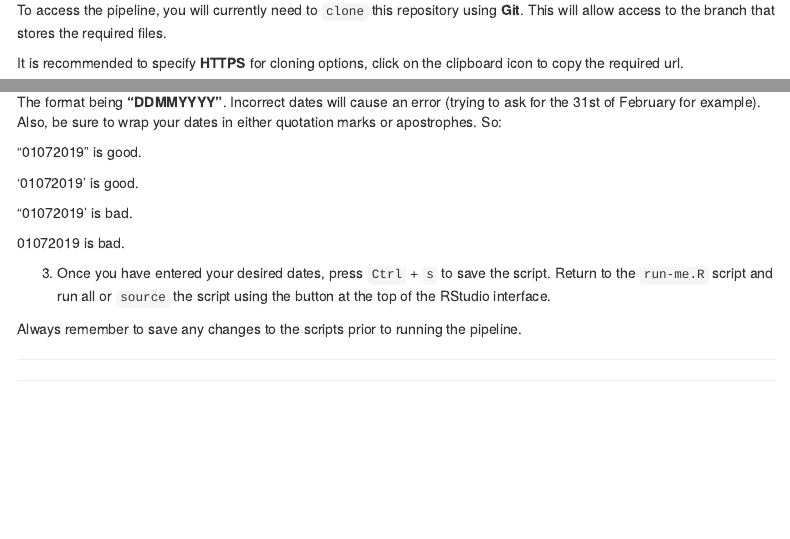
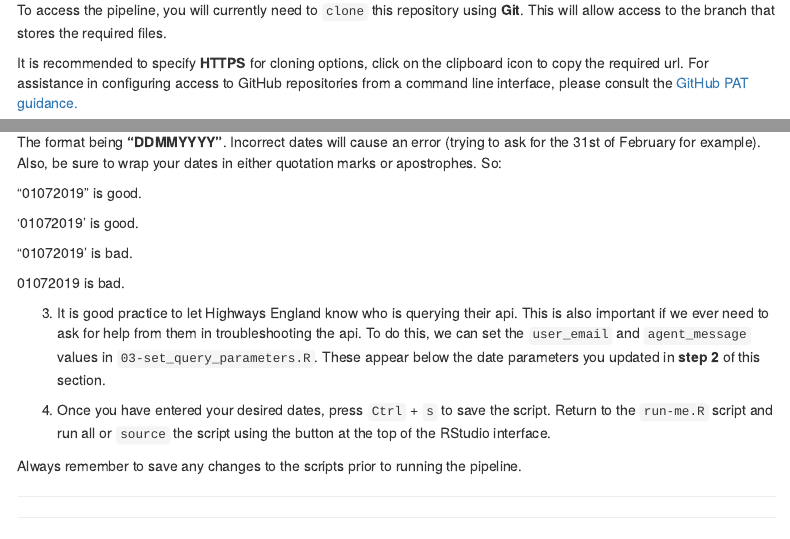
Before and after one commit to datasciencecampus/road-data-dump, an R Markdown document (docs/index.Rmd): the page in a window 1100 px wide, from 2820 px down, and a second part further down, joined at a grey line. Rendered offline with R 4.5, knitr and Pandoc, with nearby package versions; a font, style sheet, LaTeX package, included part or bibliography that could not be used is replaced or left out; menus at the side of the page are left out.

Commit message:
adding user.agent details to guidance

```diff
--- a/docs/road_data_pipeline_guidance.Rmd
+++ b/docs/index.Rmd
@@ -211,50 +200,34 @@ The **log file.txt** is important if you encounter an error. This document can b
 
 1. Memory allocation - 20GB of memory is requested for use in the R session. The script will stop execution if this is not available. 1 month of data tends to require approximately 10 to 11 GB of memory allocation to process.
 
-
-
 2. Internet connection - 1 month of data takes approximately 1.25 hours on a connection averaging 60 mbps download, 20 mbps upload.
-
-
 
 3. Package management - this project uses `renv` to manage package versions. Using `renv` to ensure package versions are consistent can help to minimise the risk of breaking changes.
 
-
-
 ***
-
 ***
 
 
 
 ## Download the Pipeline
 
-
-
 To get a copy of the pipeline, you will need to download the repository from [DSC road data](https://github.com/datasciencecampus/road-data-dump).
 
-
-
 Click on the `Code` button to see your download options.
-
-
 
 ![GitHub repo snapshot](images/Screenshot 2020-12-14 at 10.46.11.png)
 
 ***
 
 
-
 To access the pipeline, you will currently need to `clone` this repository using **Git**. This will allow access to the branch that stores the required files.
 
 
-
-It is recommended to specify **HTTPS** for cloning options, click on the clipboard icon to copy the required url.
+It is recommended to specify **HTTPS** for cloning options, click on the clipboard icon to copy the required url. For assistance in configuring access to GitHub repositories from a command line interface, please consult the [GitHub PAT guidance.](https://docs.github.com/en/free-pro-team@latest/github/authenticating-to-github/creating-a-personal-access-token)
 
 
 
 <img src="images/Screenshot 2020-12-14 at 10.48.33.png" class="center" alt="GitHub cloning options">
-
 
 
 ***
@@ -625,8 +558,9 @@ The format being **"DDMMYYYY"**. Incorrect dates will cause an error (trying to
 01072019 is bad.
 
 
+3. It is good practice to let Highways England know who is querying their api. This is also important if we ever need to ask for help from them in troubleshooting the api. To do this, we can set the `user_email` and `agent_message` values in `03-set_query_parameters.R`. These appear below the date parameters you updated in **step 2** of this section.
 
-3. Once you have entered your desired dates, press `Ctrl` + `s` to save the script. Return to the `run-me.R` script and run all or `source` the script using the button at the top of the RStudio interface.
+4. Once you have entered your desired dates, press `Ctrl` + `s` to save the script. Return to the `run-me.R` script and run all or `source` the script using the button at the top of the RStudio interface.
 
 
 
--- a/munge/03-set_query_parameters.R
+++ b/munge/03-set_query_parameters.R
@@ -25,6 +25,13 @@ if (test_run == FALSE) {
   info(my_logger, paste("End date set: ", end_date))
 }
 
+# User agent -------------------------------------------------------------------
+
+user_email <- "richard.leyshon@ons.gov.uk"
+
+agent_message <- "Requesting sensor data for use in ONS, datasciencecampus, road-data-dump"
+
+user_details <- paste(user_email, agent_message)
 
 # api Endpoint ------------------------------------------------------------
 
```
Also changed, not shown: docs/index.Rmd (57 more changed lines), munge/03-set_query_parameters.R (7 more changed lines), 1 other file.
